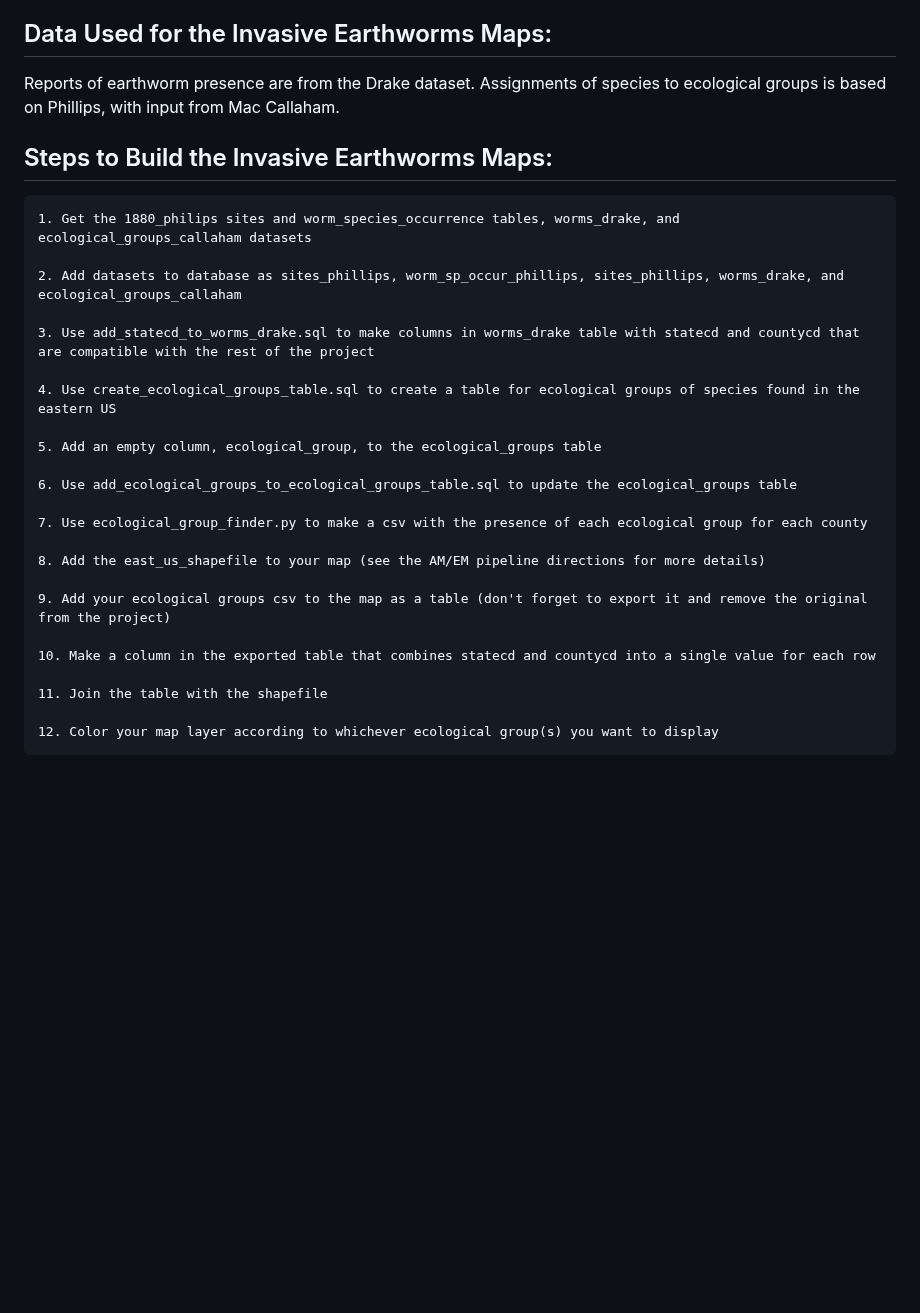
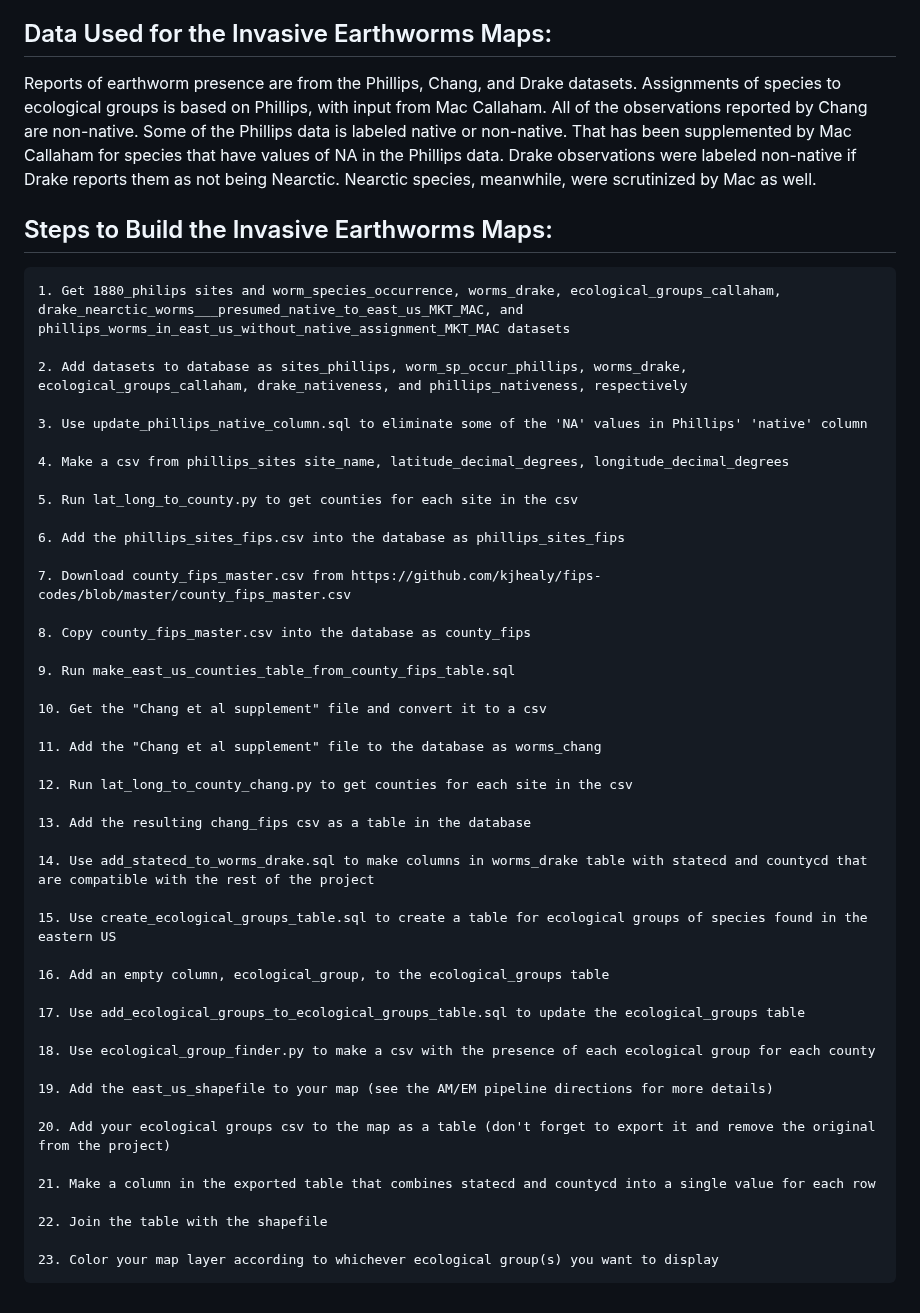
Before and after one commit to JasonSteelmanCoder/east_us_mycorrhizal_changes, a Markdown page: readme.md, the part around the change. Rendered like a GitHub page; blank space fills up the shorter version.

Commit message:
round out readme with directions for building worm maps

```diff
--- a/readme.md
+++ b/readme.md
@@ -221,30 +221,52 @@ The invasive earthworms maps reflect, for each county, whether the data shows re
 
 ## Data Used for the Invasive Earthworms Maps:
 
-Reports of earthworm presence are from the Drake dataset. Assignments of species to ecological groups is based on Phillips, with input from Mac Callaham.
+Reports of earthworm presence are from the Phillips, Chang, and Drake datasets. Assignments of species to ecological groups is based on Phillips, with input from Mac Callaham. All of the observations reported by Chang are non-native. Some of the Phillips data is labeled native or non-native. That has been supplemented by Mac Callaham for species that have values of NA in the Phillips data. Drake observations were labeled non-native if Drake reports them as not being Nearctic. Nearctic species, meanwhile, were scrutinized by Mac as well.
 
 ## Steps to Build the Invasive Earthworms Maps:
 
-    1. Get the 1880_philips sites and worm_species_occurrence tables, worms_drake, and ecological_groups_callaham datasets
+    1. Get 1880_philips sites and worm_species_occurrence, worms_drake, ecological_groups_callaham, drake_nearctic_worms___presumed_native_to_east_us_MKT_MAC, and phillips_worms_in_east_us_without_native_assignment_MKT_MAC datasets
 
-    2. Add datasets to database as sites_phillips, worm_sp_occur_phillips, sites_phillips, worms_drake, and ecological_groups_callaham
+    2. Add datasets to database as sites_phillips, worm_sp_occur_phillips, worms_drake, ecological_groups_callaham, drake_nativeness, and phillips_nativeness, respectively
 
-    3. Use add_statecd_to_worms_drake.sql to make columns in worms_drake table with statecd and countycd that are compatible with the rest of the project
+    3. Use update_phillips_native_column.sql to eliminate some of the 'NA' values in Phillips' 'native' column
 
-    4. Use create_ecological_groups_table.sql to create a table for ecological groups of species found in the eastern US
+    4. Make a csv from phillips_sites site_name, latitude_decimal_degrees, longitude_decimal_degrees
 
-    5. Add an empty column, ecological_group, to the ecological_groups table
+    5. Run lat_long_to_county.py to get counties for each site in the csv
 
-    6. Use add_ecological_groups_to_ecological_groups_table.sql to update the ecological_groups table
+    6. Add the phillips_sites_fips.csv into the database as phillips_sites_fips
 
-    7. Use ecological_group_finder.py to make a csv with the presence of each ecological group for each county
+    7. Download county_fips_master.csv from https://github.com/kjhealy/fips-codes/blob/master/county_fips_master.csv
 
-    8. Add the east_us_shapefile to your map (see the AM/EM pipeline directions for more details)
+    8. Copy county_fips_master.csv into the database as county_fips
 
-    9. Add your ecological groups csv to the map as a table (don't forget to export it and remove the original from the project)
+    9. Run make_east_us_counties_table_from_county_fips_table.sql
 
-    10. Make a column in the exported table that combines statecd and countycd into a single value for each row
+    10. Get the "Chang et al supplement" file and convert it to a csv
 
-    11. Join the table with the shapefile
+    11. Add the "Chang et al supplement" file to the database as worms_chang
 
-    12. Color your map layer according to whichever ecological group(s) you want to display
+    12. Run lat_long_to_county_chang.py to get counties for each site in the csv
+
+    13. Add the resulting chang_fips csv as a table in the database
+
+    14. Use add_statecd_to_worms_drake.sql to make columns in worms_drake table with statecd and countycd that are compatible with the rest of the project
+
+    15. Use create_ecological_groups_table.sql to create a table for ecological groups of species found in the eastern US
+
+    16. Add an empty column, ecological_group, to the ecological_groups table
+
+    17. Use add_ecological_groups_to_ecological_groups_table.sql to update the ecological_groups table
+
+    18. Use ecological_group_finder.py to make a csv with the presence of each ecological group for each county
+
+    19. Add the east_us_shapefile to your map (see the AM/EM pipeline directions for more details)
+
+    20. Add your ecological groups csv to the map as a table (don't forget to export it and remove the original from the project)
+
+    21. Make a column in the exported table that combines statecd and countycd into a single value for each row
+
+    22. Join the table with the shapefile
+
+    23. Color your map layer according to whichever ecological group(s) you want to display
```
